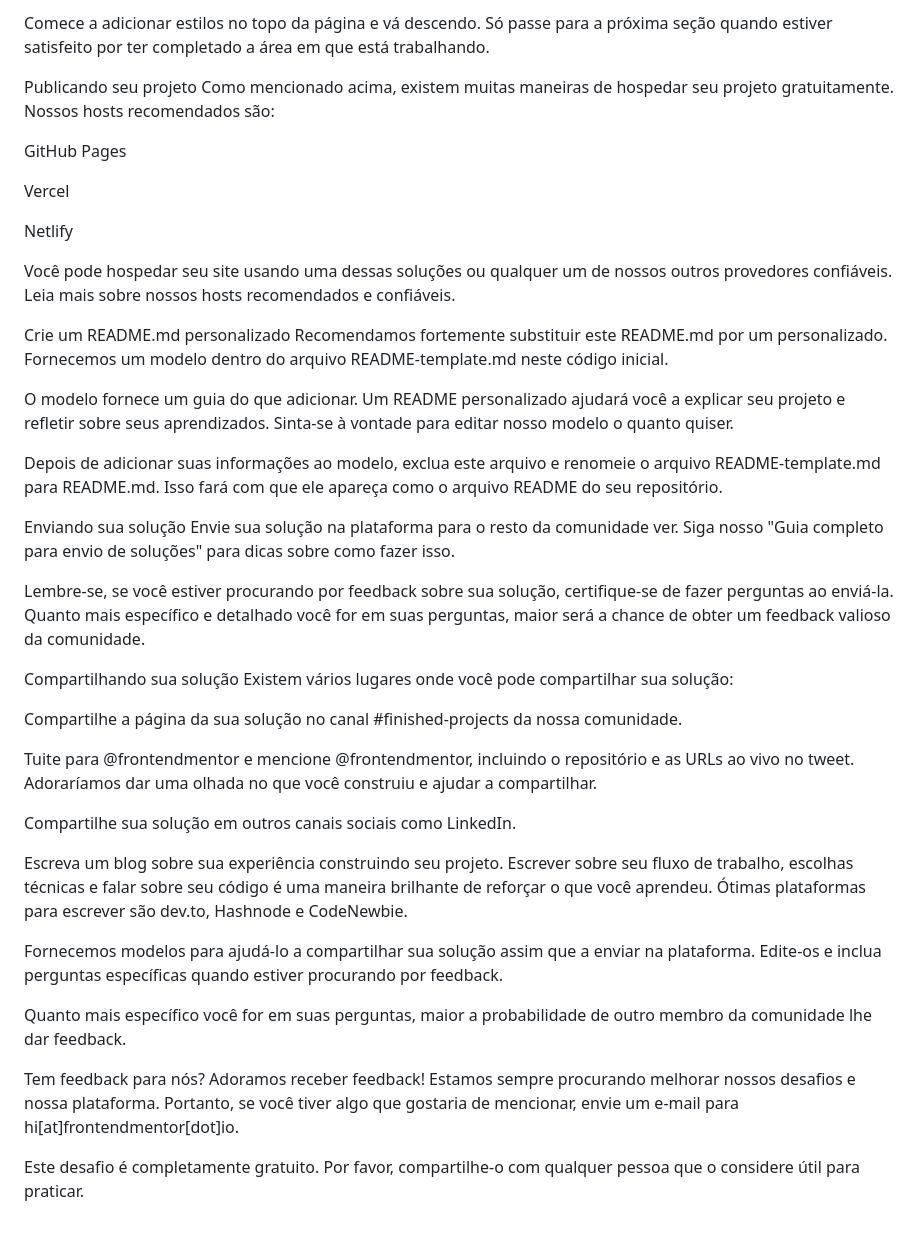
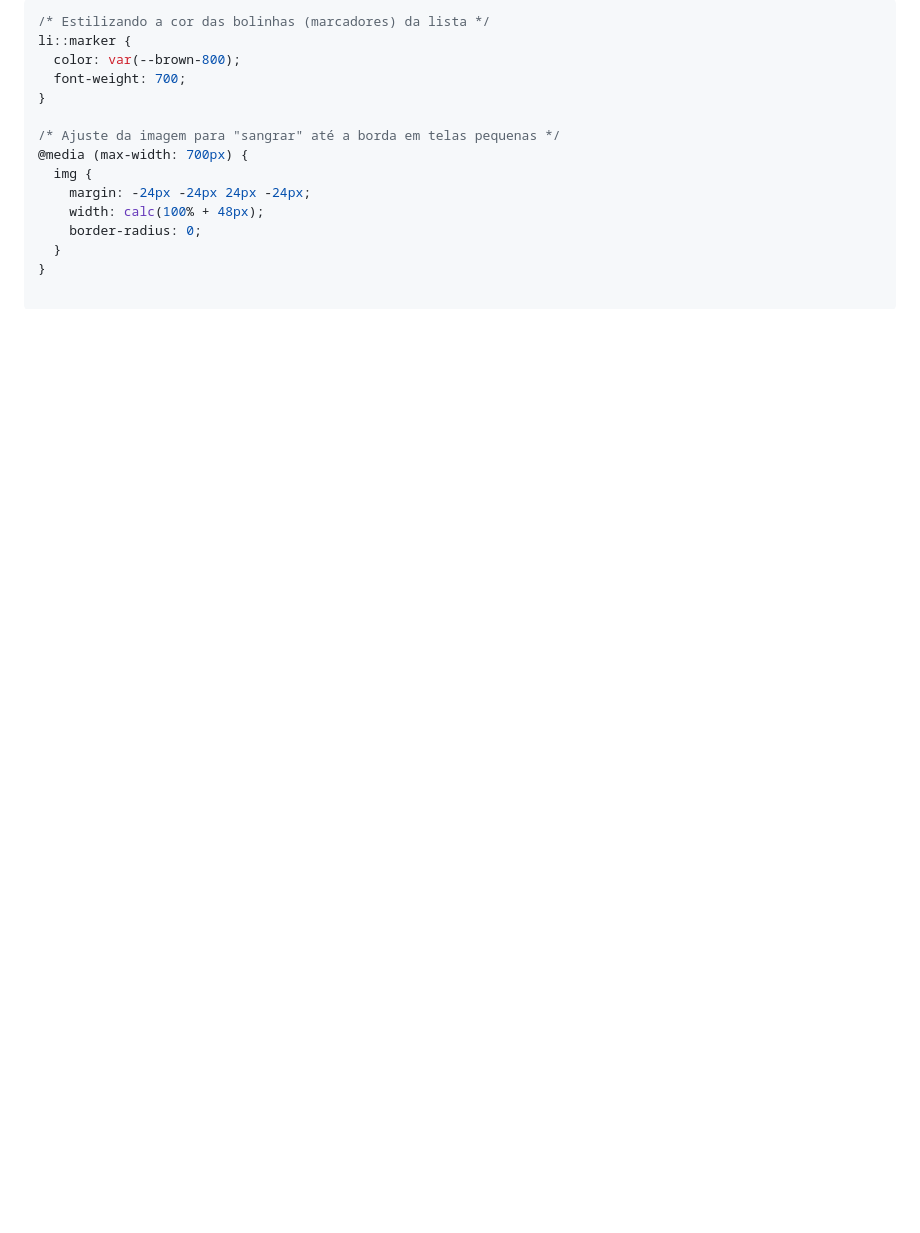
Before and after one commit to Manuella-Maia/recipe-page-challenge, a Markdown page: recipe-page-main/README.md, the part around the change printed below. GitHub-like rendering; blank space fills up the shorter version.

````diff
--- a/recipe-page-main/README.md
+++ b/recipe-page-main/README.md
@@ -41,45 +49,16 @@ Escreva os estilos base para seu projeto, incluindo estilos de conteúdo geral,
 
-Comece a adicionar estilos no topo da página e vá descendo. Só passe para a próxima seção quando estiver satisfeito por ter completado a área em que está trabalhando.
+```css
+/* Estilizando a cor das bolinhas (marcadores) da lista */
+li::marker {
+  color: var(--brown-800);
+  font-weight: 700;
+}
 
-Publicando seu projeto
-Como mencionado acima, existem muitas maneiras de hospedar seu projeto gratuitamente. Nossos hosts recomendados são:
-
-GitHub Pages
-
-Vercel
-
-Netlify
-
-Você pode hospedar seu site usando uma dessas soluções ou qualquer um de nossos outros provedores confiáveis. Leia mais sobre nossos hosts recomendados e confiáveis.
-
-Crie um README.md personalizado
-Recomendamos fortemente substituir este README.md por um personalizado. Fornecemos um modelo dentro do arquivo README-template.md neste código inicial.
-
-O modelo fornece um guia do que adicionar. Um README personalizado ajudará você a explicar seu projeto e refletir sobre seus aprendizados. Sinta-se à vontade para editar nosso modelo o quanto quiser.
-
-Depois de adicionar suas informações ao modelo, exclua este arquivo e renomeie o arquivo README-template.md para README.md. Isso fará com que ele apareça como o arquivo README do seu repositório.
-
-Enviando sua solução
-Envie sua solução na plataforma para o resto da comunidade ver. Siga nosso "Guia completo para envio de soluções" para dicas sobre como fazer isso.
-
-Lembre-se, se você estiver procurando por feedback sobre sua solução, certifique-se de fazer perguntas ao enviá-la. Quanto mais específico e detalhado você for em suas perguntas, maior será a chance de obter um feedback valioso da comunidade.
-
-Compartilhando sua solução
-Existem vários lugares onde você pode compartilhar sua solução:
-
-Compartilhe a página da sua solução no canal #finished-projects da nossa comunidade.
-
-Tuite para @frontendmentor e mencione @frontendmentor, incluindo o repositório e as URLs ao vivo no tweet. Adoraríamos dar uma olhada no que você construiu e ajudar a compartilhar.
-
-Compartilhe sua solução em outros canais sociais como LinkedIn.
-
-Escreva um blog sobre sua experiência construindo seu projeto. Escrever sobre seu fluxo de trabalho, escolhas técnicas e falar sobre seu código é uma maneira brilhante de reforçar o que você aprendeu. Ótimas plataformas para escrever são dev.to, Hashnode e CodeNewbie.
-
-Fornecemos modelos para ajudá-lo a compartilhar sua solução assim que a enviar na plataforma. Edite-os e inclua perguntas específicas quando estiver procurando por feedback.
-
-Quanto mais específico você for em suas perguntas, maior a probabilidade de outro membro da comunidade lhe dar feedback.
-
-Tem feedback para nós?
-Adoramos receber feedback! Estamos sempre procurando melhorar nossos desafios e nossa plataforma. Portanto, se você tiver algo que gostaria de mencionar, envie um e-mail para hi[at]frontendmentor[dot]io.
-
-Este desafio é completamente gratuito. Por favor, compartilhe-o com qualquer pessoa que o considere útil para praticar.
+/* Ajuste da imagem para "sangrar" até a borda em telas pequenas */
+@media (max-width: 700px) {
+  img {
+    margin: -24px -24px 24px -24px;
+    width: calc(100% + 48px);
+    border-radius: 0;
+  }
+}
````
Also changed, not shown: other parts of recipe-page-main/README.md (+31 -23 lines), recipe-page-main/img/screenshot.png (added).
